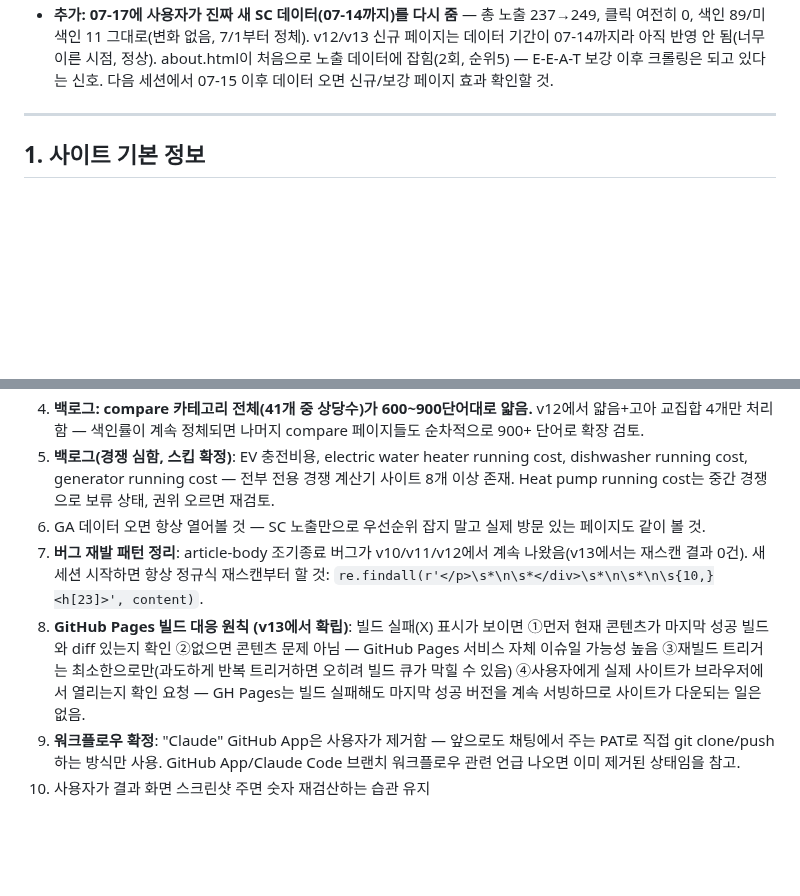
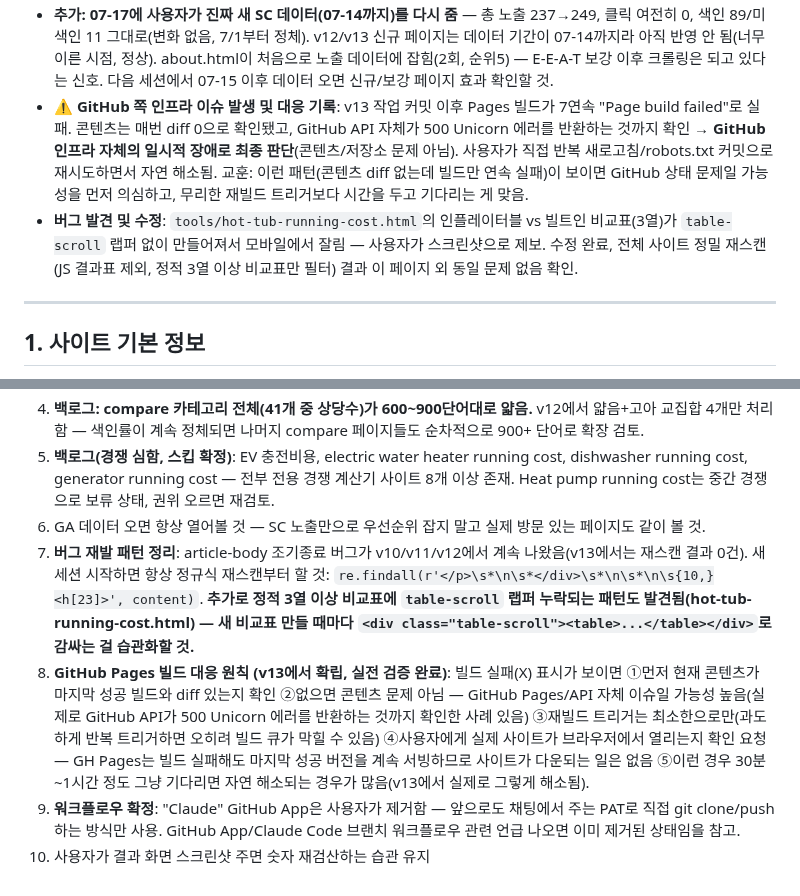
Before and after one commit to canghun13/ecoenergycalc, a Markdown page: handover.md, 2 parts joined by grey strips. GitHub-like rendering; blank space fills up the shorter version.

Commit message:
handover.md: GitHub 인프라 이슈 대응 확정 + table-scroll 누락 패턴 기록

```diff
--- a/handover.md
+++ b/handover.md
@@ -17,6 +17,8 @@ v12 문서 + 이번 세션(v12→v13) 내용 통합. 새 세션 시작 시 이
 - 전체 사이트 재스캔: article-body 버그/div 불균형/JSON-LD 오류/broken link/sitemap 불일치 전부 0건.
 - 파일 개수 (2026-07-16 기준): tools 34개, blog 23개, compare 41개.
 - **추가: 07-17에 사용자가 진짜 새 SC 데이터(07-14까지)를 다시 줌** — 총 노출 237→249, 클릭 여전히 0, 색인 89/미색인 11 그대로(변화 없음, 7/1부터 정체). v12/v13 신규 페이지는 데이터 기간이 07-14까지라 아직 반영 안 됨(너무 이른 시점, 정상). about.html이 처음으로 노출 데이터에 잡힘(2회, 순위5) — E-E-A-T 보강 이후 크롤링은 되고 있다는 신호. 다음 세션에서 07-15 이후 데이터 오면 신규/보강 페이지 효과 확인할 것.
+- **⚠️ GitHub 쪽 인프라 이슈 발생 및 대응 기록**: v13 작업 커밋 이후 Pages 빌드가 7연속 "Page build failed"로 실패. 콘텐츠는 매번 diff 0으로 확인됐고, GitHub API 자체가 500 Unicorn 에러를 반환하는 것까지 확인 → **GitHub 인프라 자체의 일시적 장애로 최종 판단**(콘텐츠/저장소 문제 아님). 사용자가 직접 반복 새로고침/robots.txt 커밋으로 재시도하면서 자연 해소됨. 교훈: 이런 패턴(콘텐츠 diff 없는데 빌드만 연속 실패)이 보이면 GitHub 상태 문제일 가능성을 먼저 의심하고, 무리한 재빌드 트리거보다 시간을 두고 기다리는 게 맞음.
+- **버그 발견 및 수정**: `tools/hot-tub-running-cost.html`의 인플레이터블 vs 빌트인 비교표(3열)가 `table-scroll` 랩퍼 없이 만들어져서 모바일에서 잘림 — 사용자가 스크린샷으로 제보. 수정 완료, 전체 사이트 정밀 재스캔(JS 결과표 제외, 정적 3열 이상 비교표만 필터) 결과 이 페이지 외 동일 문제 없음 확인.
 
 ---
 
@@ -113,7 +115,7 @@ v12 문서 + 이번 세션(v12→v13) 내용 통합. 새 세션 시작 시 이
 4. **백로그: compare 카테고리 전체(41개 중 상당수)가 600~900단어대로 얇음.** v12에서 얇음+고아 교집합 4개만 처리함 — 색인률이 계속 정체되면 나머지 compare 페이지들도 순차적으로 900+ 단어로 확장 검토.
 5. **백로그(경쟁 심함, 스킵 확정)**: EV 충전비용, electric water heater running cost, dishwasher running cost, generator running cost — 전부 전용 경쟁 계산기 사이트 8개 이상 존재. Heat pump running cost는 중간 경쟁으로 보류 상태, 권위 오르면 재검토.
 6. GA 데이터 오면 항상 열어볼 것 — SC 노출만으로 우선순위 잡지 말고 실제 방문 있는 페이지도 같이 볼 것.
-7. **버그 재발 패턴 정리**: article-body 조기종료 버그가 v10/v11/v12에서 계속 나왔음(v13에서는 재스캔 결과 0건). 새 세션 시작하면 항상 정규식 재스캔부터 할 것: `re.findall(r'</p>\s*\n\s*</div>\s*\n\s*\n\s{10,}<h[23]>', content)`.
-8. **GitHub Pages 빌드 대응 원칙 (v13에서 확립)**: 빌드 실패(X) 표시가 보이면 ①먼저 현재 콘텐츠가 마지막 성공 빌드와 diff 있는지 확인 ②없으면 콘텐츠 문제 아님 — GitHub Pages 서비스 자체 이슈일 가능성 높음 ③재빌드 트리거는 최소한으로만(과도하게 반복 트리거하면 오히려 빌드 큐가 막힐 수 있음) ④사용자에게 실제 사이트가 브라우저에서 열리는지 확인 요청 — GH Pages는 빌드 실패해도 마지막 성공 버전을 계속 서빙하므로 사이트가 다운되는 일은 없음.
+7. **버그 재발 패턴 정리**: article-body 조기종료 버그가 v10/v11/v12에서 계속 나왔음(v13에서는 재스캔 결과 0건). 새 세션 시작하면 항상 정규식 재스캔부터 할 것: `re.findall(r'</p>\s*\n\s*</div>\s*\n\s*\n\s{10,}<h[23]>', content)`. **추가로 정적 3열 이상 비교표에 `table-scroll` 랩퍼 누락되는 패턴도 발견됨(hot-tub-running-cost.html) — 새 비교표 만들 때마다 `<div class="table-scroll"><table>...</table></div>`로 감싸는 걸 습관화할 것.**
+8. **GitHub Pages 빌드 대응 원칙 (v13에서 확립, 실전 검증 완료)**: 빌드 실패(X) 표시가 보이면 ①먼저 현재 콘텐츠가 마지막 성공 빌드와 diff 있는지 확인 ②없으면 콘텐츠 문제 아님 — GitHub Pages/API 자체 이슈일 가능성 높음(실제로 GitHub API가 500 Unicorn 에러를 반환하는 것까지 확인한 사례 있음) ③재빌드 트리거는 최소한으로만(과도하게 반복 트리거하면 오히려 빌드 큐가 막힐 수 있음) ④사용자에게 실제 사이트가 브라우저에서 열리는지 확인 요청 — GH Pages는 빌드 실패해도 마지막 성공 버전을 계속 서빙하므로 사이트가 다운되는 일은 없음 ⑤이런 경우 30분~1시간 정도 그냥 기다리면 자연 해소되는 경우가 많음(v13에서 실제로 그렇게 해소됨).
 9. **워크플로우 확정**: "Claude" GitHub App은 사용자가 제거함 — 앞으로도 채팅에서 주는 PAT로 직접 git clone/push하는 방식만 사용. GitHub App/Claude Code 브랜치 워크플로우 관련 언급 나오면 이미 제거된 상태임을 참고.
 10. 사용자가 결과 화면 스크린샷 주면 숫자 재검산하는 습관 유지
```
